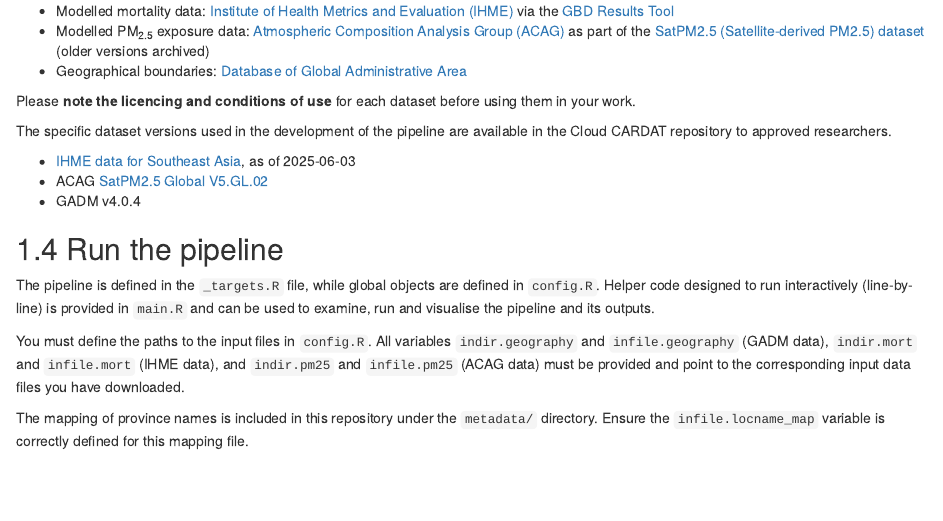
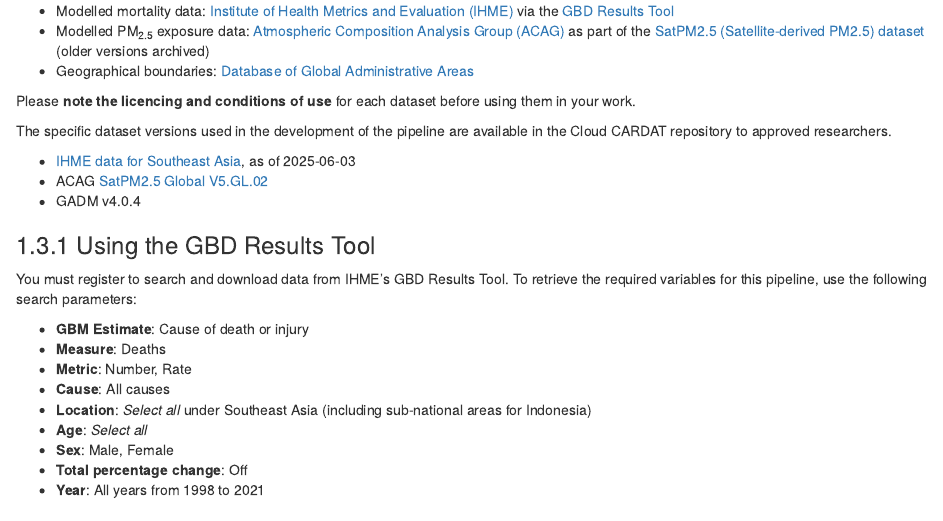
Before and after one commit to cardat/ResPrj_HIA_Indonesia_pm25_mortality_1998_2020, an R Markdown document (_docs_bookdown/03-getting-started.Rmd): the page in a window 1100 px wide, from 390 px down. Rendered offline with R 4.5, knitr and Pandoc, with nearby package versions; drawn as R Markdown's standard HTML page in place of the format the file asks for.

Commit message:
typo fixes and add GBD search parameters

```diff
--- a/_docs_bookdown/03-getting-started.Rmd
+++ b/_docs_bookdown/03-getting-started.Rmd
@@ -16,7 +16,7 @@
 
 - Modelled mortality data: [Institute of Health Metrics and Evaluation (IHME)](https://www.healthdata.org/) via the [GBD Results Tool](https://vizhub.healthdata.org/gbd-results/)
 - Modelled PM~2.5~ exposure data: [Atmospheric Composition Analysis Group (ACAG)](https://sites.wustl.edu/acag/) as part of the [SatPM2.5 (Satellite-derived PM2.5) dataset](https://sites.wustl.edu/acag/datasets/surface-pm2-5/) (older versions archived)
-- Geographical boundaries: [Database of Global Administrative Area](https://gadm.org/index.html)
+- Geographical boundaries: [Database of Global Administrative Areas](https://gadm.org/index.html)
 
 Please **note the licencing and conditions of use** for each dataset before using them in your work.
 
@@ -27,8 +27,21 @@
 - ACAG [SatPM2.5 Global V5.GL.02](https://cardat.github.io/data_inventory/air_pollution_model_globalgwr_pm25.html#globalgwr_pm25_v5gl02_1998_2020)
 - GADM v4.0.4
 
+### Using the GBD Results Tool
+
+You must register to search and download data from IHME's GBD Results Tool. To retrieve the required variables for this pipeline, use the following search parameters:
+
+- **GBM Estimate**: Cause of death or injury
+- **Measure**: Deaths
+- **Metric**: Number, Rate
+- **Cause**: All causes
+- **Location**: *Select all* under Southeast Asia (including sub-national areas for Indonesia)
+- **Age**: *Select all*
+- **Sex**: Male, Female
+- **Total percentage change**: Off
+- **Year**: All years from 1998 to 2021
+
 ## Run the pipeline
 
 The pipeline is defined in the `_targets.R` file, while global objects are defined in `config.R`. Helper code designed to run interactively (line-by-line) is provided in `main.R` and can be used to examine, run and visualise the pipeline and its outputs.
 
-You must define the paths to the input files in `config.R`. All variables `indir.geography` and `infile.geography` (GADM data), `indir.mort` and `infile.mort` (IHME data), and `indir.pm25` and `infile.pm25` (ACAG data) must be provided and point to the corresponding input data files you have downloaded.
```
Also changed, not shown: README.md, docs/reference-keys.txt, docs/search_index.json, _docs_bookdown/03-getting-started.Rmd (7 more changed lines), 5 other files.
